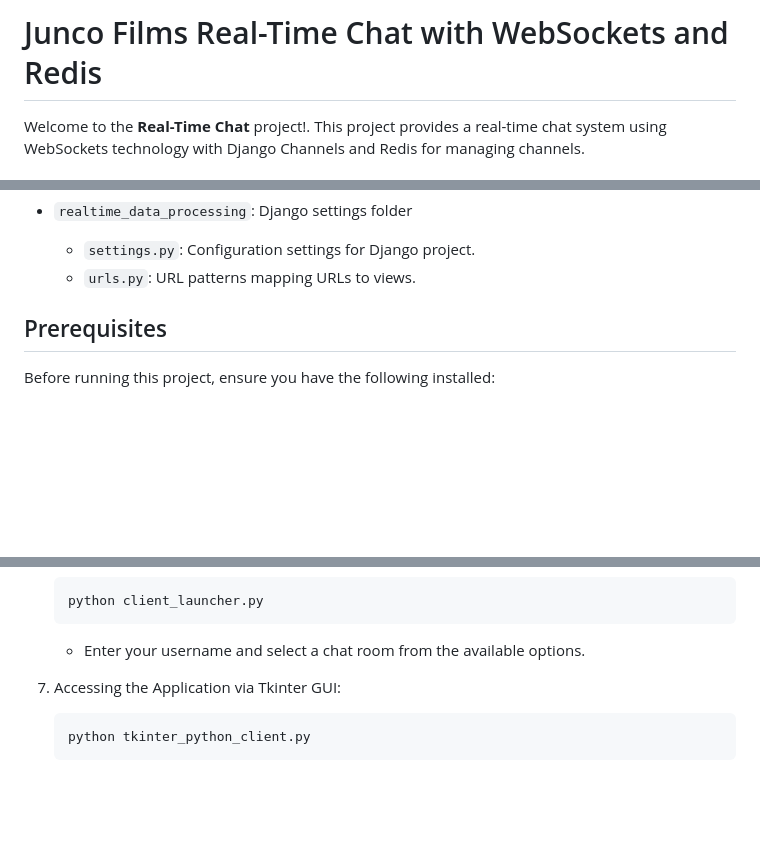
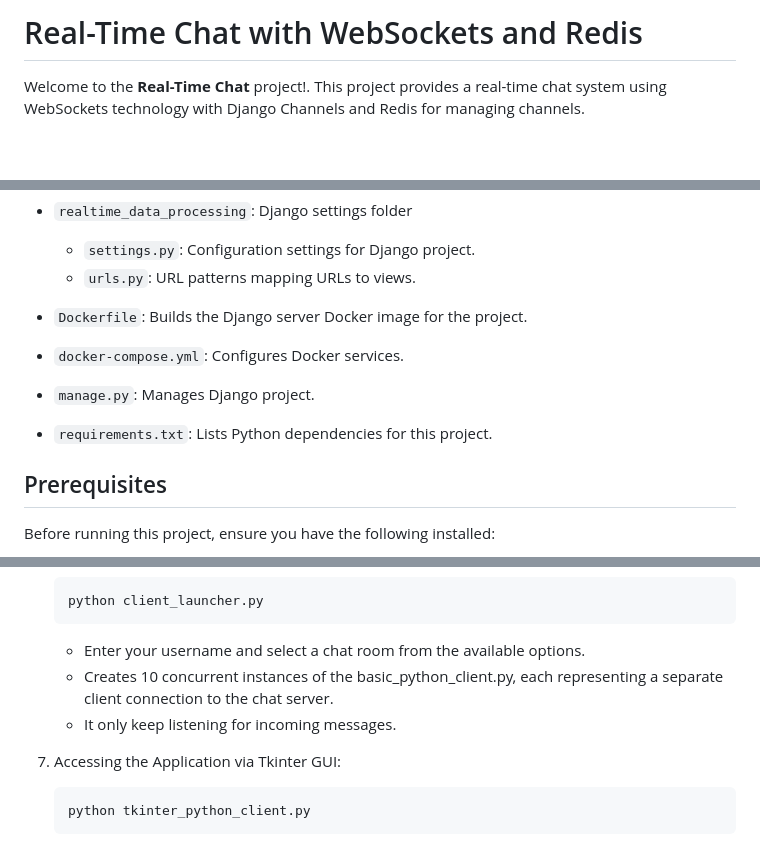
Before and after one commit to PanchoG17/realtime-chat, a Markdown page: readme.md, 3 parts joined by grey strips. GitHub-like rendering; blank space fills up the shorter version.

````diff
--- a/readme.md
+++ b/readme.md
@@ -1,4 +1,4 @@
-# Junco Films Real-Time Chat with WebSockets and Redis
+# Real-Time Chat with WebSockets and Redis
 
 Welcome to the **Real-Time Chat** project!. This project provides a real-time chat system using WebSockets technology with Django Channels and Redis for managing channels.
 
@@ -32,6 +32,11 @@ Users can connect to their preferred chat room, including politics, economy, and
 - `realtime_data_processing`: Django settings folder
     - `settings.py`: Configuration settings for Django project.
     - `urls.py`: URL patterns mapping URLs to views.
+
+- `Dockerfile`: Builds the Django server Docker image for the project.
+- `docker-compose.yml`: Configures Docker services.
+- `manage.py`: Manages Django project.
+- `requirements.txt`: Lists Python dependencies for this project.
 
 
 ## Prerequisites
@@ -71,6 +76,8 @@ Follow these steps to run the project:
     python client_launcher.py
     ```
     - Enter your username and select a chat room from the available options.
+    - Creates 10 concurrent instances of the basic_python_client.py, each representing a separate client connection to the chat server.
+    - It only keep listening for incoming messages.
 
 6. Accessing the Application via Tkinter GUI:
     ```console
````
